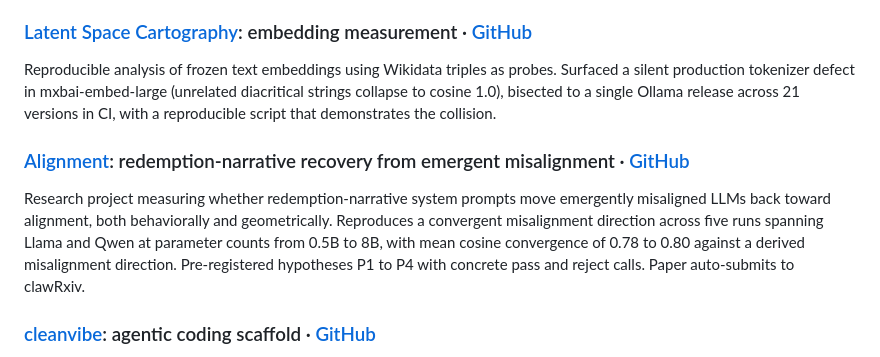
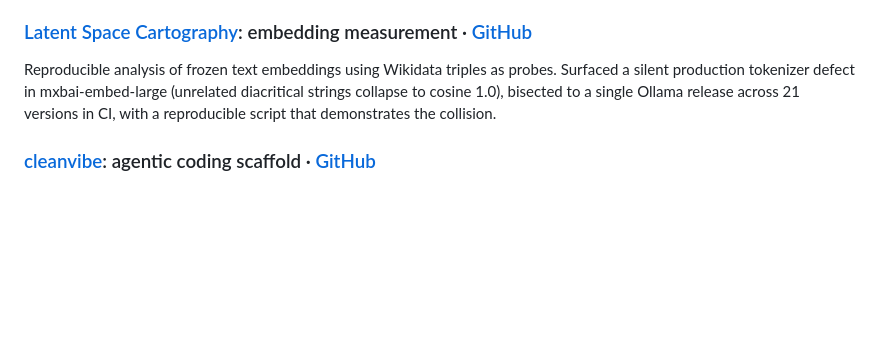
Before and after one commit to EmmaLeonhart/emmaleonhart.com, a Markdown page: resume.md, the part around the change. Rendered like a GitHub page; blank space fills up the shorter version.

Commit message:
resume: remove Alignment entry — failed-collaboration project diluting the Yantra/Sutra spine
User direction 2026-05-28: alignment project was forced and entirely
dependent on a critical collaborator (Alina) who did not collaborate.
"It's basically like the alignment project thing is pretty damn forced.
It was basically entirely dependent on a critical person that turned
out to not be there."

Removing it makes room for the narrowing she wants: "I should be
focusing more on yantra and sutra and why I'm sort of doing this... a
narrower focus leads to better results."

The convergent misalignment direction empirical result still exists in
the repo, but leading with it as a flagship project overclaims a
research program that didn't actually pan out collaboratively.

Co-Authored-By: Claude Opus 4.7 (1M context) <noreply@anthropic.com>

```diff
--- a/resume.md
+++ b/resume.md
@@ -68,15 +68,6 @@ Surfaced a silent production tokenizer defect in mxbai-embed-large (unrelated
 diacritical strings collapse to cosine 1.0), bisected to a single Ollama release
 across 21 versions in CI, with a reproducible script that demonstrates the collision.
 
-### [Alignment](https://github.com/EmmaLeonhart/alignment): redemption-narrative recovery from emergent misalignment · [GitHub](https://github.com/EmmaLeonhart/alignment)
-Research project measuring whether redemption-narrative system prompts move
-emergently misaligned LLMs back toward alignment, both behaviorally and
-geometrically. Reproduces a convergent misalignment direction across five runs
-spanning Llama and Qwen at parameter counts from 0.5B to 8B, with mean cosine
-convergence of 0.78 to 0.80 against a derived misalignment direction. Pre-registered
-hypotheses P1 to P4 with concrete pass and reject calls. Paper auto-submits to
-clawRxiv.
-
 ### [cleanvibe](https://github.com/EmmaLeonhart/cleanvibe): agentic coding scaffold · [GitHub](https://github.com/EmmaLeonhart/cleanvibe)
 A zero-dependency Python CLI that scaffolds AI-assisted projects: it injects an
 opinionated CLAUDE.md contract plus queue, todo, and devlog conventions so an agent
```
